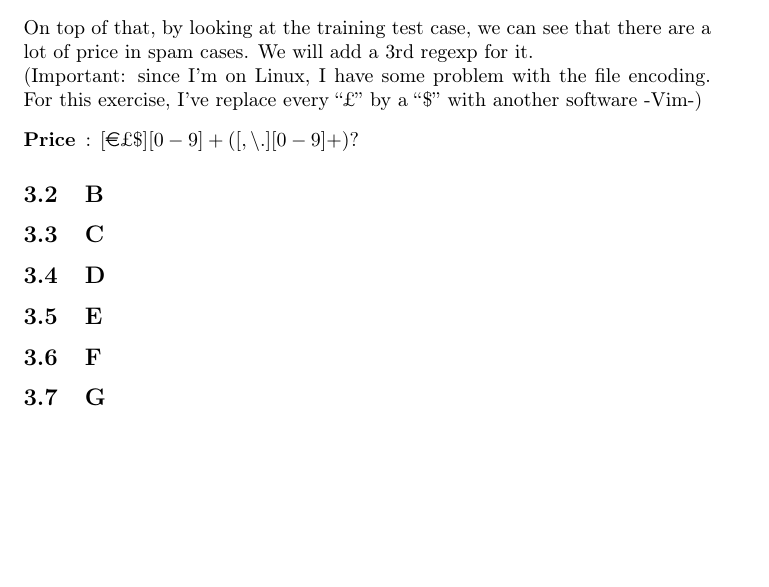
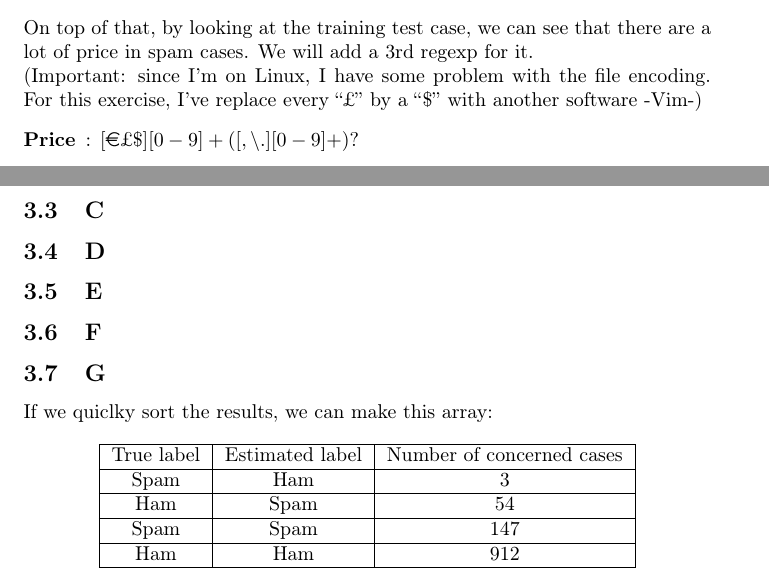
Before and after one commit to Baspar/KAIST-AI, a LaTeX problem sheet (HW6/Homework6Solution.tex): part of page 4 of 4 before the commit and two parts of pages 4 and 5 of 5 after it, the two joined at a grey line, cut so that both start at the same text, the shorter picture padded with empty space. Compiled offline with pdfLaTeX.

Commit message:
fix: double graphic+add: array

```diff
--- a/HW6/Homework6Solution.tex
+++ b/HW6/Homework6Solution.tex
@@ -86,4 +84,20 @@
         \subsection{E}
         \subsection{F}
         \subsection{G}
+            If we quiclky sort the results, we can make this array:
+            \[
+                \begin{tabular}{|c|c|c|}
+                    \hline
+                    True label & Estimated label & Number of concerned cases\\
+                    \hline
+                    Spam & Ham & 3\\
+                    \hline
+                    Ham & Spam & 54\\
+                    \hline
+                    Spam & Spam & 147\\
+                    \hline
+                    Ham & Ham & 912\\
+                    \hline
+                \end{tabular}
+            \]
 \end{document}
```
Also changed, not shown: HW6/Homework6Solution.tex (2 more changed lines).
